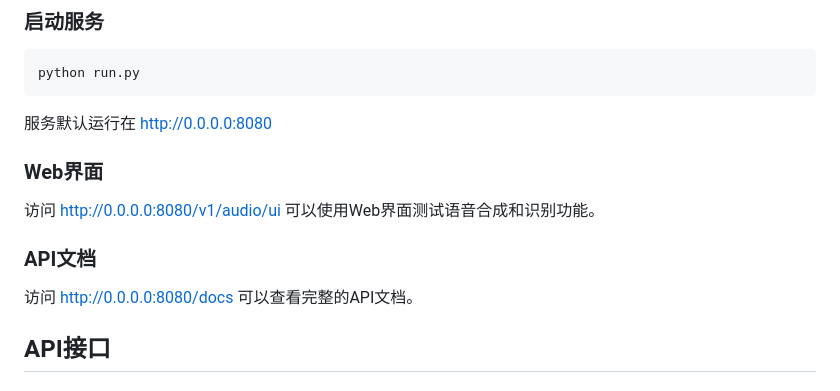
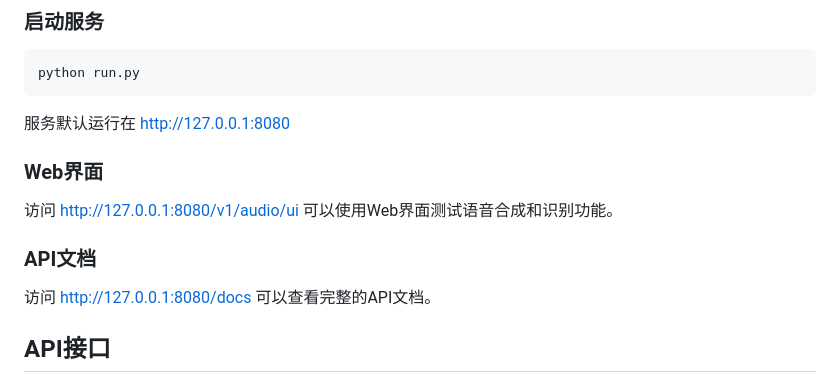
Before and after one commit to yanghan-cyber/audio-service, a Markdown page: README.md, the part around the change. Drawn GitHub-style.

Commit message:
📝 docs(README): 更新默认服务地址为 127.0.0.1 - 更新 README 文件中的默认服务地址 - 将 `0.0.0.0` 修改为 `127.0.0.1`，更符合本地开发和测试场景

````diff
--- a/README.md
+++ b/README.md
@@ -66,15 +66,15 @@ pip install -r requirements.txt
 python run.py
 ```
 
-服务默认运行在 http://0.0.0.0:8080
+服务默认运行在 http://127.0.0.1:8080
 
 ### Web界面
 
-访问 http://0.0.0.0:8080/v1/audio/ui 可以使用Web界面测试语音合成和识别功能。
+访问 http://127.0.0.1:8080/v1/audio/ui 可以使用Web界面测试语音合成和识别功能。
 
 ### API文档
 
-访问 http://0.0.0.0:8080/docs 可以查看完整的API文档。
+访问 http://127.0.0.1:8080/docs 可以查看完整的API文档。
 
 ## API接口
 
````
